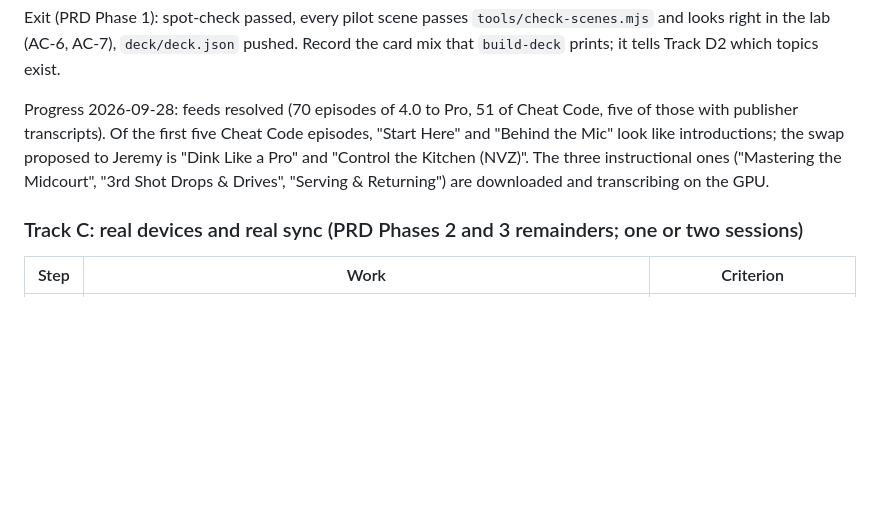
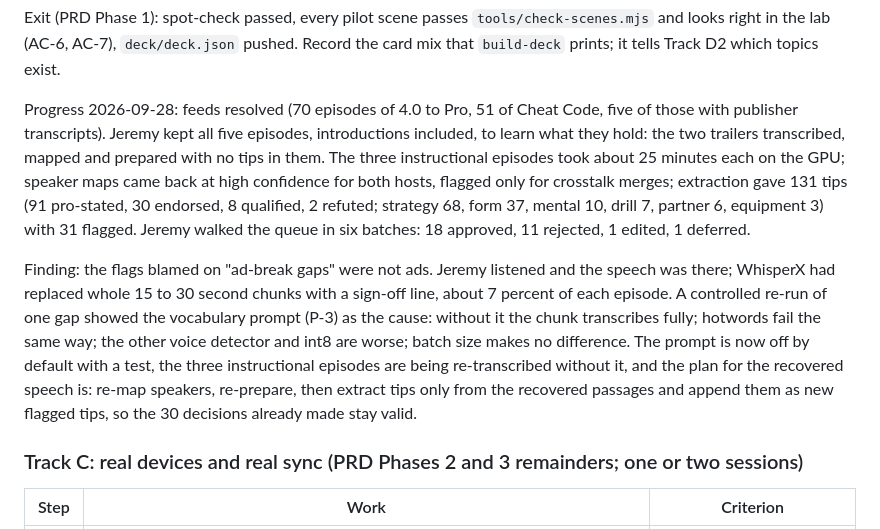
Before and after one commit to jeremys-apps/pickleball-iq, a Markdown page: plan.md, the part around the change. Rendered like a GitHub page; blank space fills up the shorter version.

Commit message:
Docs: transcription finding and pilot progress (P-3, Track B)

```diff
--- a/plan.md
+++ b/plan.md
@@ -581,11 +581,25 @@ pushed. Record the card mix that `build-deck` prints; it tells Track D2 which
 topics exist.
 
 Progress 2026-09-28: feeds resolved (70 episodes of 4.0 to Pro, 51 of Cheat
-Code, five of those with publisher transcripts). Of the first five Cheat Code
-episodes, "Start Here" and "Behind the Mic" look like introductions; the swap
-proposed to Jeremy is "Dink Like a Pro" and "Control the Kitchen (NVZ)". The
-three instructional ones ("Mastering the Midcourt", "3rd Shot Drops & Drives",
-"Serving & Returning") are downloaded and transcribing on the GPU.
+Code, five of those with publisher transcripts). Jeremy kept all five episodes,
+introductions included, to learn what they hold: the two trailers transcribed,
+mapped and prepared with no tips in them. The three instructional episodes
+took about 25 minutes each on the GPU; speaker maps came back at high
+confidence for both hosts, flagged only for crosstalk merges; extraction gave
+131 tips (91 pro-stated, 30 endorsed, 8 qualified, 2 refuted; strategy 68, form
+37, mental 10, drill 7, partner 6, equipment 3) with 31 flagged. Jeremy walked
+the queue in six batches: 18 approved, 11 rejected, 1 edited, 1 deferred.
+
+Finding: the flags blamed on "ad-break gaps" were not ads. Jeremy listened and
+the speech was there; WhisperX had replaced whole 15 to 30 second chunks with a
+sign-off line, about 7 percent of each episode. A controlled re-run of one gap
+showed the vocabulary prompt (P-3) as the cause: without it the chunk
+transcribes fully; hotwords fail the same way; the other voice detector and
+int8 are worse; batch size makes no difference. The prompt is now off by
+default with a test, the three instructional episodes are being re-transcribed
+without it, and the plan for the recovered speech is: re-map speakers,
+re-prepare, then extract tips only from the recovered passages and append them
+as new flagged tips, so the 30 decisions already made stay valid.
 
 ### Track C: real devices and real sync (PRD Phases 2 and 3 remainders; one or two sessions)
 
```
Also changed, not shown: docs/PRD.md (+1 -1 lines).
